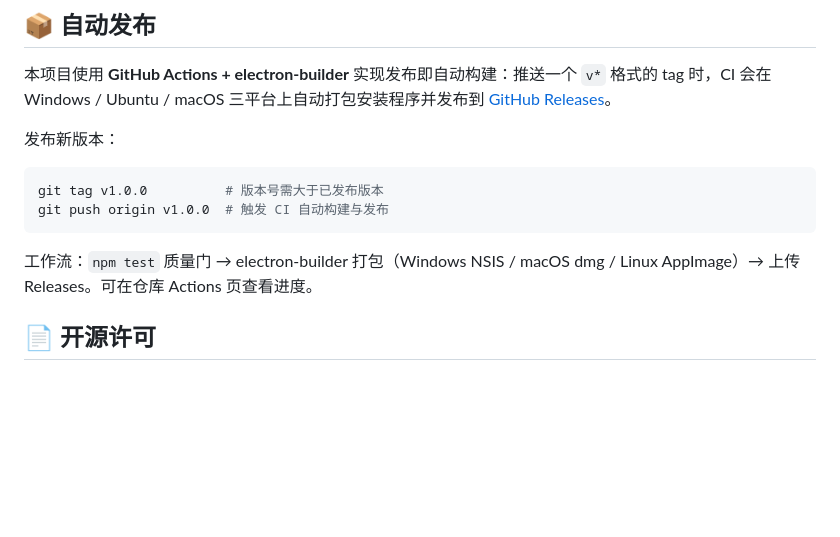
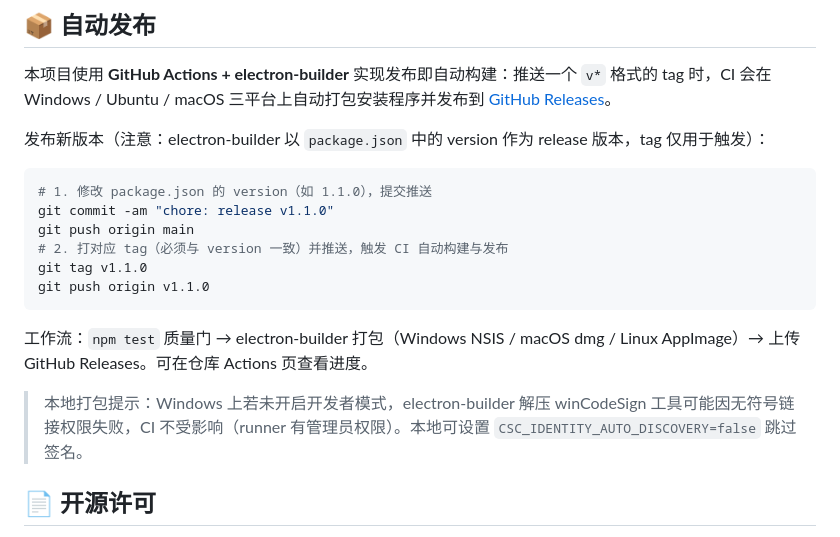
Before and after one commit to hanhaimitiu/ai-ffmpeg, a Markdown page: README.md, the part around the change. GitHub-like rendering; blank space fills up the shorter version.

Commit message:
docs: 更新发版说明（版本号与 tag 对应关系）

````diff
--- a/README.md
+++ b/README.md
@@ -105,14 +105,20 @@ npm run test:real    # 真实本地大模型验证（需 llama.cpp/Ollama 已启
 
 本项目使用 **GitHub Actions + electron-builder** 实现发布即自动构建：推送一个 `v*` 格式的 tag 时，CI 会在 Windows / Ubuntu / macOS 三平台上自动打包安装程序并发布到 [GitHub Releases](https://github.com/hanhaimitiu/ai-ffmpeg/releases)。
 
-发布新版本：
+发布新版本（注意：electron-builder 以 `package.json` 中的 version 作为 release 版本，tag 仅用于触发）：
 
 ```bash
-git tag v1.0.0          # 版本号需大于已发布版本
-git push origin v1.0.0  # 触发 CI 自动构建与发布
+# 1. 修改 package.json 的 version（如 1.1.0），提交推送
+git commit -am "chore: release v1.1.0"
+git push origin main
+# 2. 打对应 tag（必须与 version 一致）并推送，触发 CI 自动构建与发布
+git tag v1.1.0
+git push origin v1.1.0
 ```
 
-工作流：`npm test` 质量门 → electron-builder 打包（Windows NSIS / macOS dmg / Linux AppImage）→ 上传 Releases。可在仓库 Actions 页查看进度。
+工作流：`npm test` 质量门 → electron-builder 打包（Windows NSIS / macOS dmg / Linux AppImage）→ 上传 GitHub Releases。可在仓库 Actions 页查看进度。
+
+> 本地打包提示：Windows 上若未开启开发者模式，electron-builder 解压 winCodeSign 工具可能因无符号链接权限失败，CI 不受影响（runner 有管理员权限）。本地可设置 `CSC_IDENTITY_AUTO_DISCOVERY=false` 跳过签名。
 
 ## 📄 开源许可
 
````
